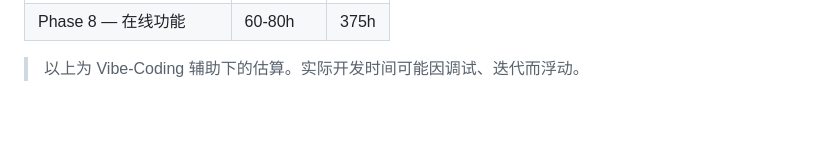
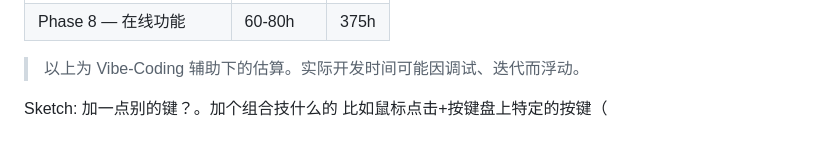
Before and after one commit to StevenLee147/Sakura, a Markdown page: doc/ROADMAP.md, the part around the change. GitHub-like rendering; blank space fills up the shorter version.

Commit message:
docs: 更新 ROADMAP.md，添加组合技建议

```diff
--- a/doc/ROADMAP.md
+++ b/doc/ROADMAP.md
@@ -1349,3 +1349,6 @@ Sakura/
 | Phase 8 — 在线功能 | 60-80h | 375h |
 
 > 以上为 Vibe-Coding 辅助下的估算。实际开发时间可能因调试、迭代而浮动。
+
+Sketch:
+加一点别的键？。加个组合技什么的 比如鼠标点击+按键盘上特定的按键（
```
